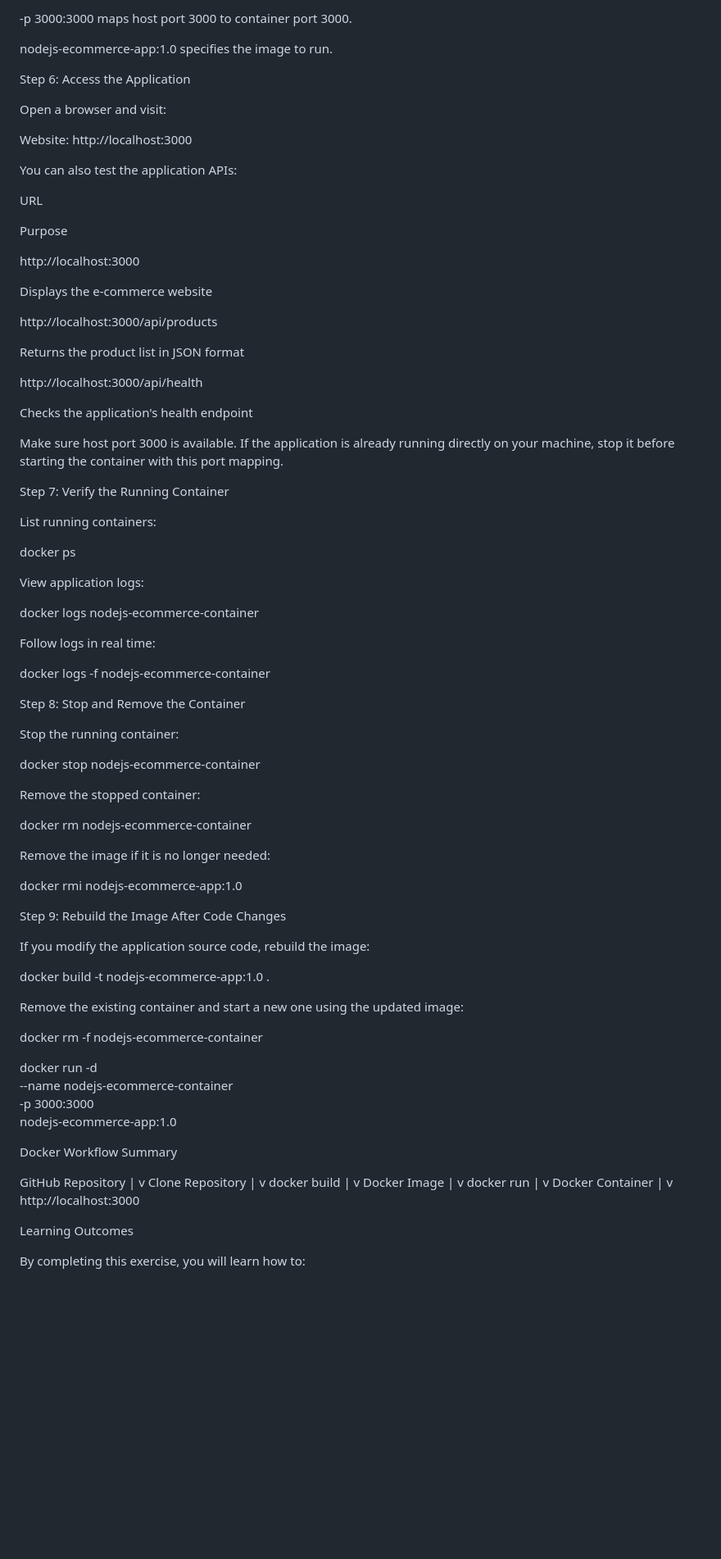
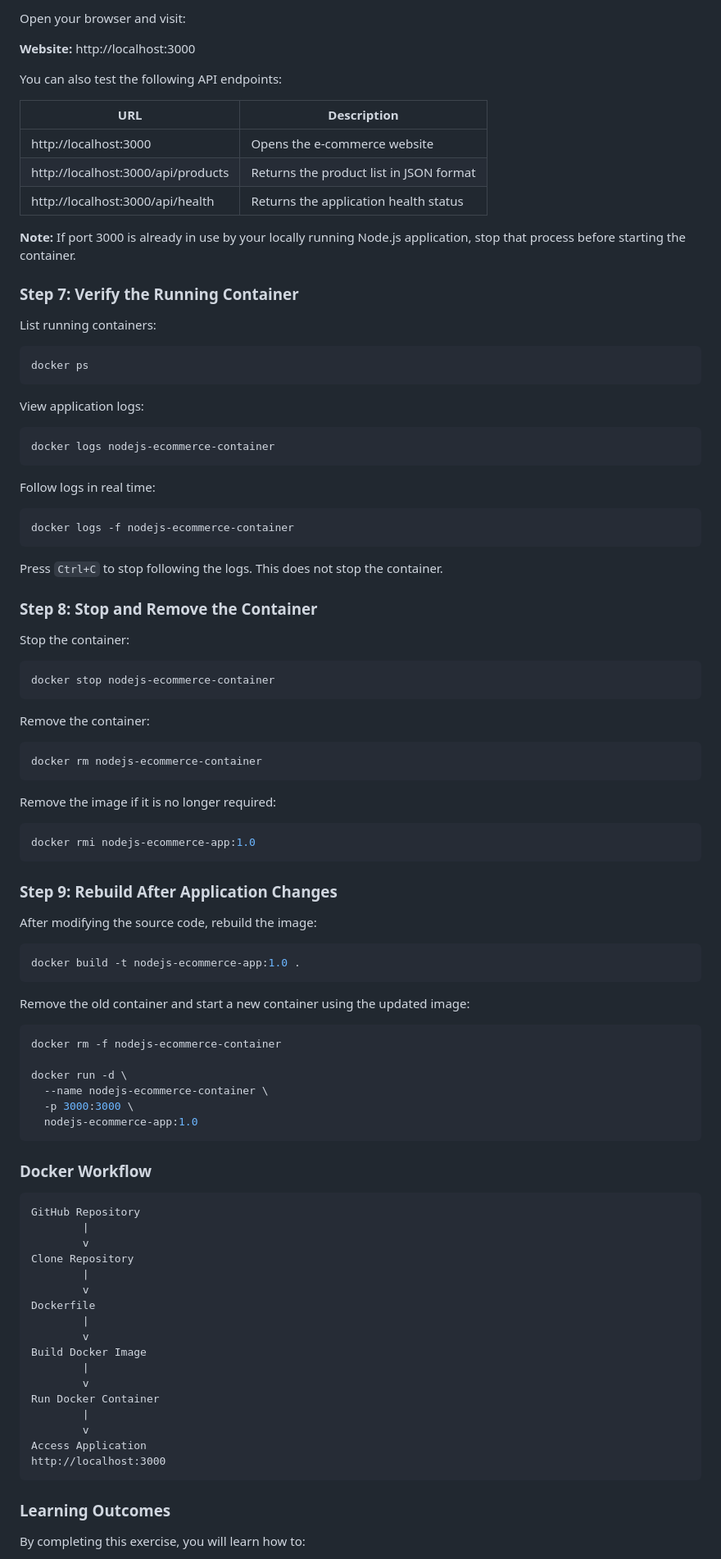
Before and after one commit to hanumantharao19/nodejs-ecommerce-app, a Markdown page: README.md, the part around one of its changes. Shown at 82% size. Drawn GitHub-style; blank space fills up the shorter version.

````diff
--- a/README.md
+++ b/README.md
@@ -311,100 +312,102 @@ Explanation:
 
--p 3000:3000 maps host port 3000 to container port 3000.
+Open your browser and visit:
 
-nodejs-ecommerce-app:1.0 specifies the image to run.
+**Website:** http://localhost:3000
 
-Step 6: Access the Application
+You can also test the following API endpoints:
 
-Open a browser and visit:
+| URL | Description |
+| --- | --- |
+| http://localhost:3000 | Opens the e-commerce website |
+| http://localhost:3000/api/products | Returns the product list in JSON format |
+| http://localhost:3000/api/health | Returns the application health status |
 
-Website: http://localhost:3000
+**Note:** If port 3000 is already in use by your locally running Node.js application, stop that process before starting the container.
 
-You can also test the application APIs:
-
-URL
-
-Purpose
-
-http://localhost:3000
-
-Displays the e-commerce website
-
-http://localhost:3000/api/products
-
-Returns the product list in JSON format
-
-http://localhost:3000/api/health
-
-Checks the application's health endpoint
-
-Make sure host port 3000 is available. If the application is already running directly on your machine, stop it before starting the container with this port mapping.
-
-Step 7: Verify the Running Container
+### Step 7: Verify the Running Container
 
 List running containers:
 
+```bash
 docker ps
+```
 
 View application logs:
 
+```bash
 docker logs nodejs-ecommerce-container
+```
 
 Follow logs in real time:
 
+```bash
 docker logs -f nodejs-ecommerce-container
+```
 
-Step 8: Stop and Remove the Container
+Press `Ctrl+C` to stop following the logs. This does not stop the container.
 
-Stop the running container:
+### Step 8: Stop and Remove the Container
 
+Stop the container:
+
+```bash
 docker stop nodejs-ecommerce-container
+```
 
-Remove the stopped container:
+Remove the container:
 
+```bash
 docker rm nodejs-ecommerce-container
+```
 
-Remove the image if it is no longer needed:
+Remove the image if it is no longer required:
 
+```bash
 docker rmi nodejs-ecommerce-app:1.0
+```
 
-Step 9: Rebuild the Image After Code Changes
+### Step 9: Rebuild After Application Changes
 
-If you modify the application source code, rebuild the image:
+After modifying the source code, rebuild the image:
 
+```bash
 docker build -t nodejs-ecommerce-app:1.0 .
+```
 
-Remove the existing container and start a new one using the updated image:
+Remove the old container and start a new container using the updated image:
 
+```bash
 docker rm -f nodejs-ecommerce-container
 
 docker run -d \
   --name nodejs-ecommerce-container \
   -p 3000:3000 \
   nodejs-ecommerce-app:1.0
+```
 
-Docker Workflow Summary
+### Docker Workflow
 
+```text
 GitHub Repository
         |
         v
 Clone Repository
         |
         v
-docker build
+Dockerfile
         |
         v
-Docker Image
+Build Docker Image
         |
         v
-docker run
+Run Docker Container
         |
         v
-Docker Container
-        |
-        v
+Access Application
 http://localhost:3000
+```
 
-Learning Outcomes
+### Learning Outcomes
 
 By completing this exercise, you will learn how to:
 
````
Also changed, not shown: other parts of README.md (+50 -50 lines).
